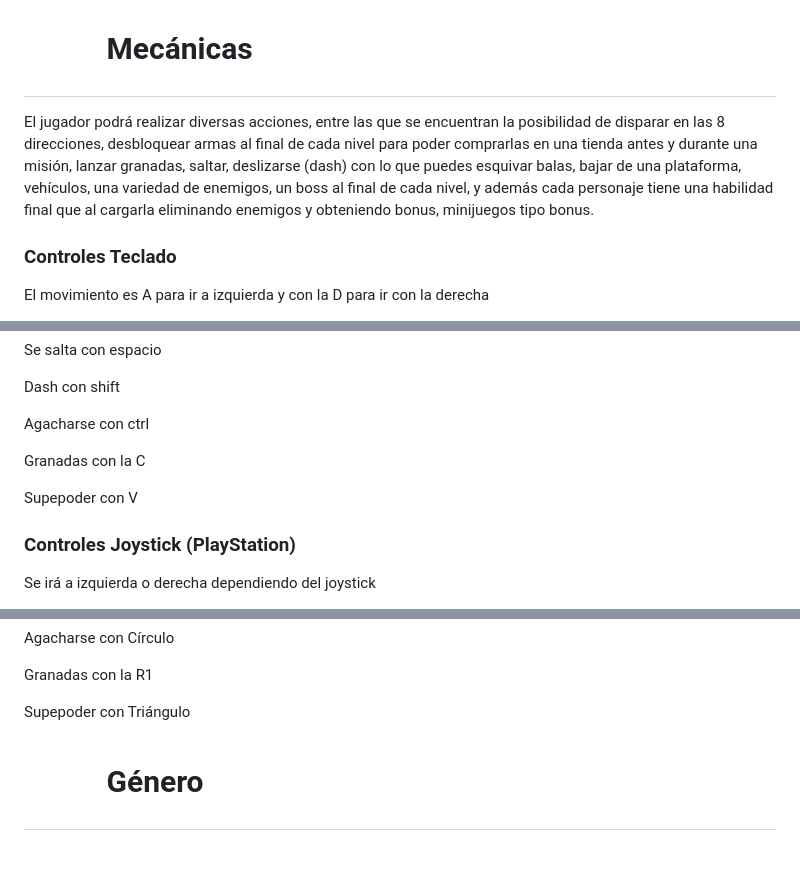
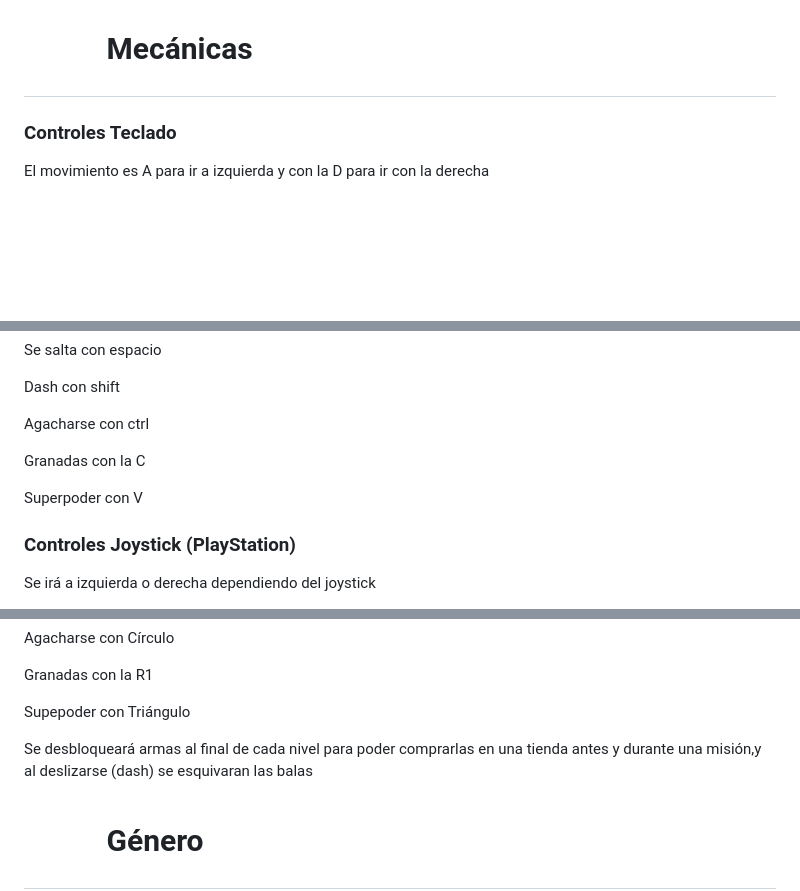
Before and after one commit to JuanRomo-dev/Run-Gun, a Markdown page: README.md, 3 parts joined by grey strips. GitHub-like rendering; blank space fills up the shorter version.

```diff
--- a/README.md
+++ b/README.md
@@ -7,7 +7,6 @@ La IA domina el mundo en un contexto apocalíptico tras una guerra nuclear entre
 <br>
 
 # <img src="/images/FluentTetrisApp20Filled.png" width="75" height="75"/> Mecánicas
-<p>El jugador podrá realizar diversas acciones, entre las que se encuentran la posibilidad de disparar en las 8 direcciones, desbloquear armas al final de cada nivel para poder comprarlas en una tienda antes y durante una misión, lanzar granadas, saltar, deslizarse (dash) con lo que puedes esquivar balas, bajar de una plataforma, vehículos, una variedad de enemigos, un boss al final de cada nivel, y además cada personaje tiene una habilidad final que al cargarla eliminando enemigos y obteniendo bonus, minijuegos tipo bonus. </p>
 
 <h3>Controles Teclado</h3>
 <p>El movimiento es A para ir a izquierda y con la D para ir con la derecha </p>
@@ -19,7 +18,7 @@ La IA domina el mundo en un contexto apocalíptico tras una guerra nuclear entre
 <p>Dash con shift</p>
 <p>Agacharse con ctrl</p>
 <p>Granadas con la C</p>
-<p>Supepoder con V</p>
+<p>Superpoder con V</p>
 
 <h3>Controles Joystick (PlayStation)</h3>
 <p>Se irá a izquierda o derecha dependiendo del joystick </p>
@@ -31,6 +30,8 @@ La IA domina el mundo en un contexto apocalíptico tras una guerra nuclear entre
 <p>Agacharse con Círculo</p>
 <p>Granadas con la R1</p>
 <p>Supepoder con Triángulo</p>
+
+<p>Se desbloqueará armas al final de cada nivel para poder comprarlas en una tienda antes y durante una misión,y al deslizarse (dash) se esquivaran las balas</p>
 
 # <img src="/images/RiGamepadLine.png" width="75" height="75"/> Género
 Run and gun / Shoot em up
```
